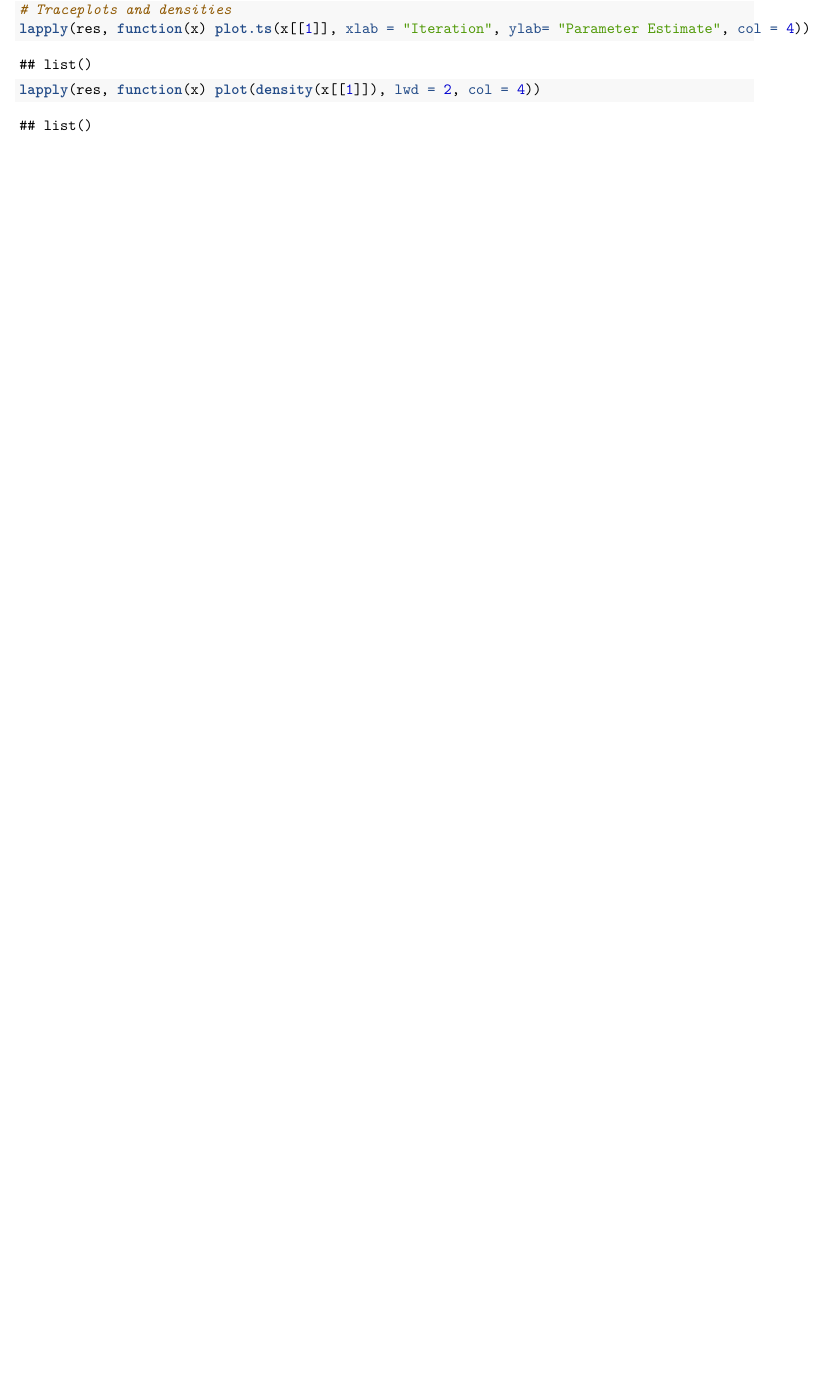
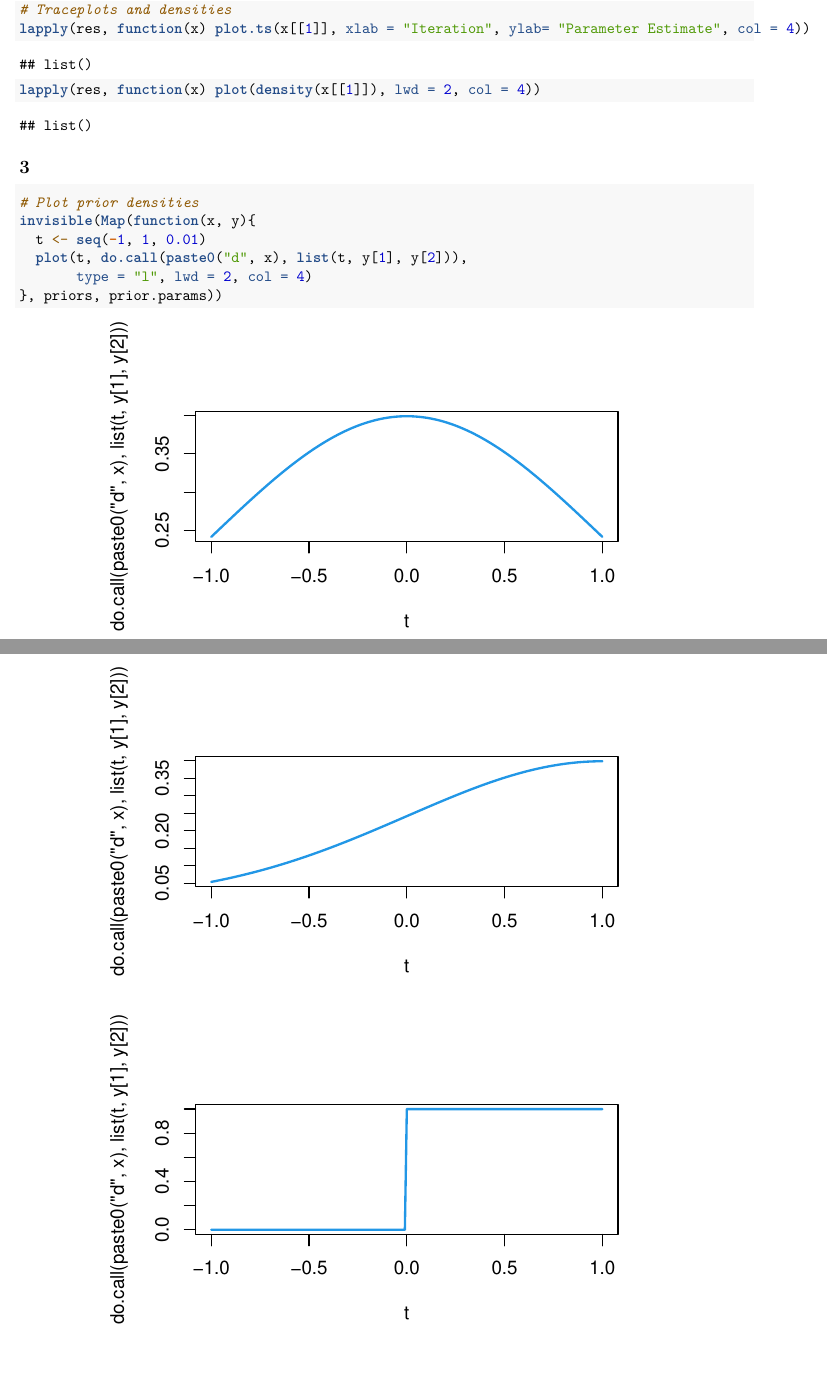
Before and after one commit to patrick-jesse/Macroeconometrics, an R Markdown document (Assignment_1_Group_1.Rmd): part of page 9 of 9 before the commit and two parts of pages 9 and 10 of 11 after it, the two joined at a grey line, cut so that both start at the same text, the shorter picture padded with empty space. Rendered offline with R 4.5, knitr and Pandoc, then LaTeX, with nearby package versions; code that draws random numbers runs with fixed seeds of ours; some code elsewhere in the file could not run offline.

Commit message:
Update Assignment_1_Group_1.Rmd

````diff
--- a/Assignment_1_Group_1.Rmd
+++ b/Assignment_1_Group_1.Rmd
@@ -414,3 +414,16 @@
 
 
 ```
+
+
+## 3
+
+```{r}
+# Plot prior densities
+invisible(Map(function(x, y){
+  t <- seq(-1, 1, 0.01)
+  plot(t, do.call(paste0("d", x), list(t, y[1], y[2])),
+       type = "l", lwd = 2, col = 4)
+}, priors, prior.params))
+
+```
````
